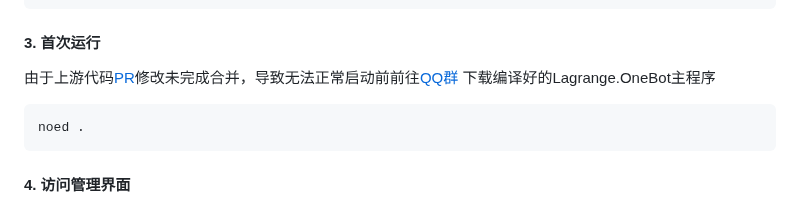
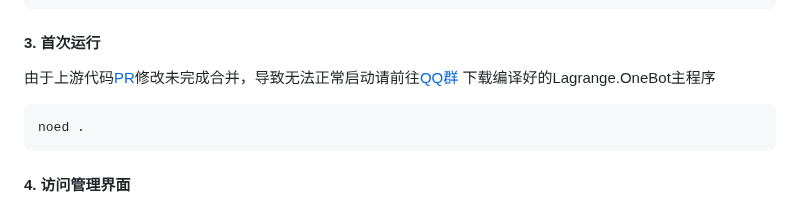
Before and after one commit to xhzngm/onebot-manager, a Markdown page: README.md, the part around the change. GitHub-like rendering.

````diff
--- a/README.md
+++ b/README.md
@@ -87,7 +87,7 @@ yarn install
 
 #### 3. 首次运行
 
-由于上游代码[PR](https://github.com/LagrangeDev/Lagrange.Core/pull/863)修改未完成合并，导致无法正常启动前前往[QQ群](https://qm.qq.com/q/leCEnTswTY)  下载编译好的Lagrange.OneBot主程序
+由于上游代码[PR](https://github.com/LagrangeDev/Lagrange.Core/pull/863)修改未完成合并，导致无法正常启动请前往[QQ群](https://qm.qq.com/q/leCEnTswTY)  下载编译好的Lagrange.OneBot主程序
 
 ```bash
 noed .
````
